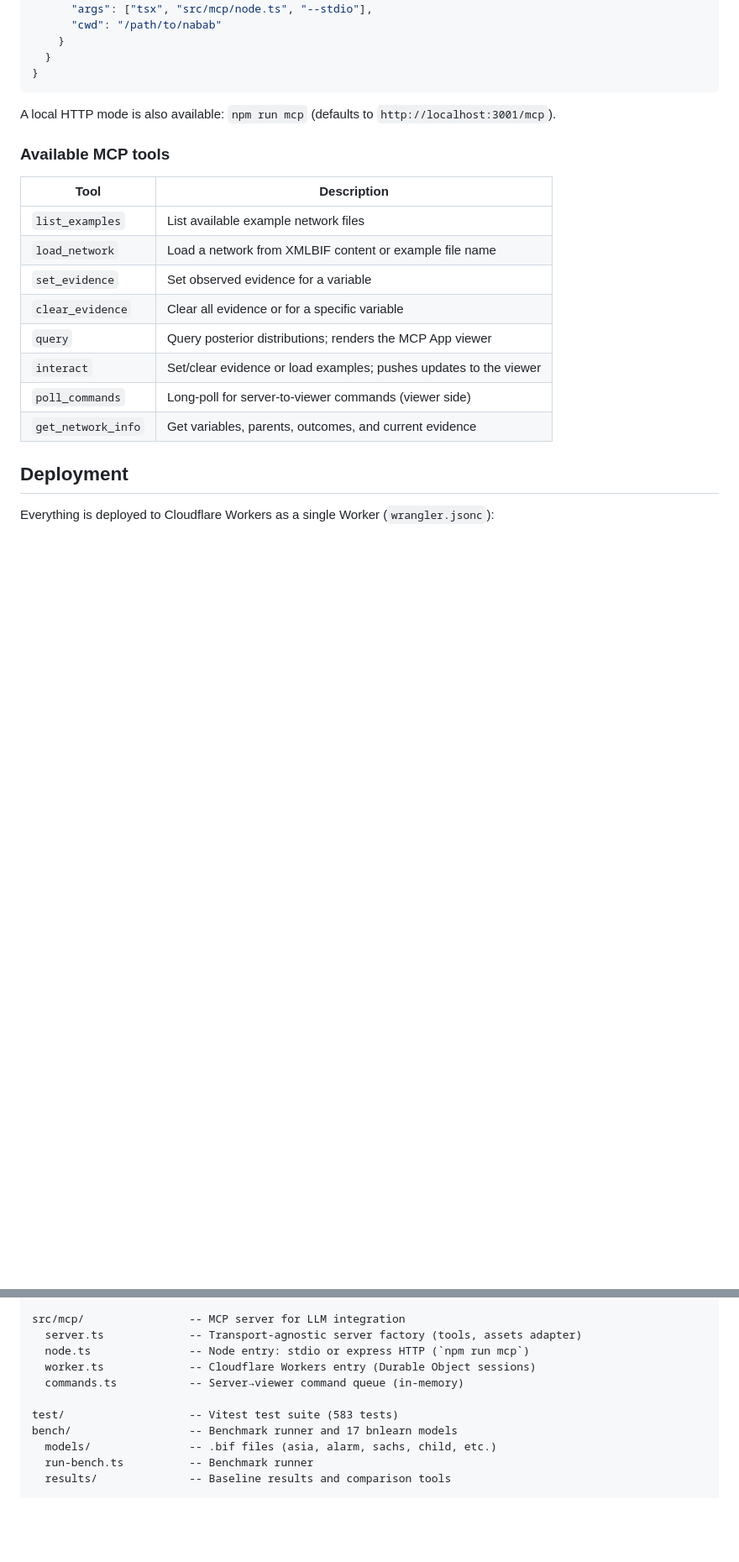
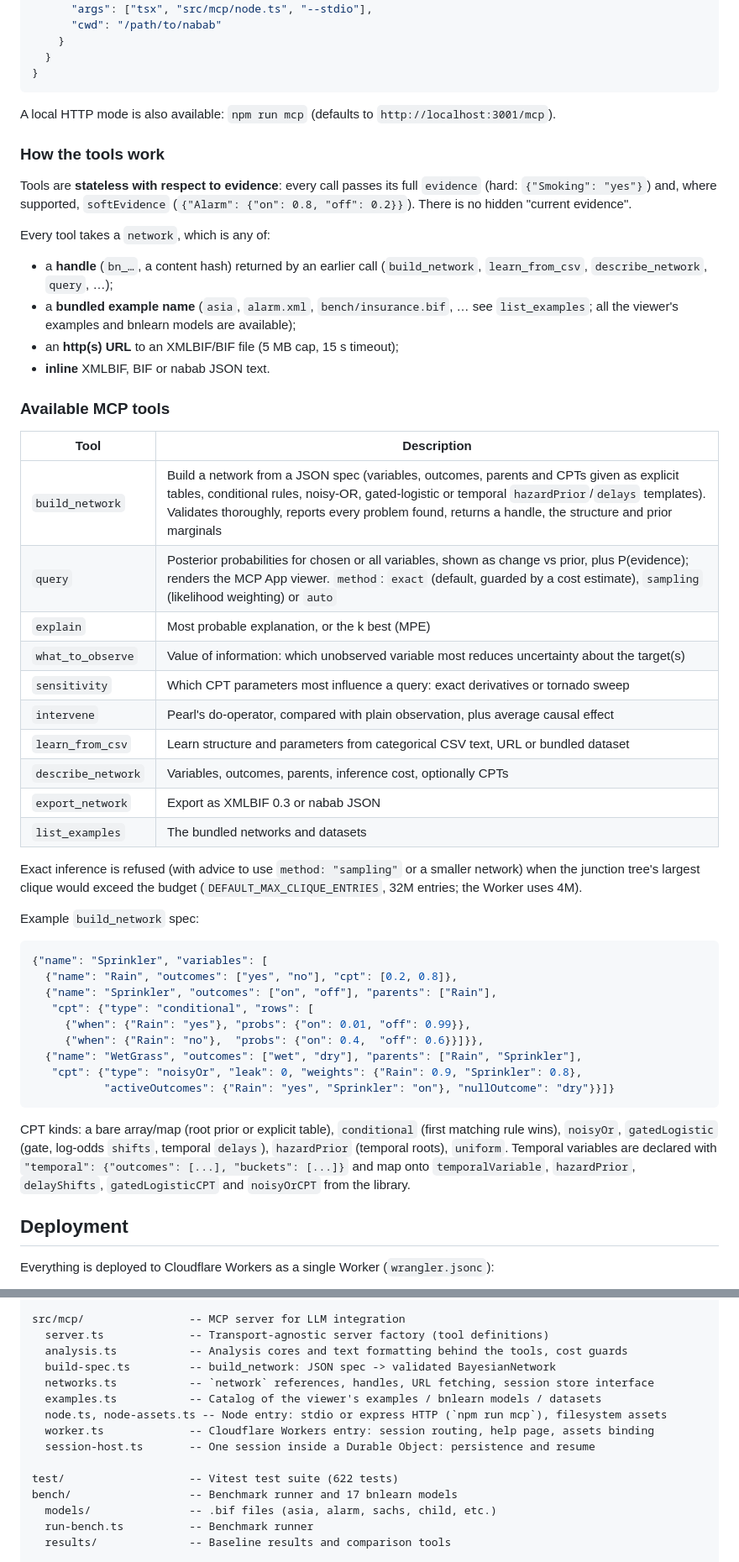
Before and after one commit to ochafik/nabab, a Markdown page: README.md, 2 parts joined by grey strips. Shown at 84% size. Rendered like a GitHub page; blank space fills up the shorter version.

Commit message:
docs: document the MCP modelling tools and per-session Durable Objects
Co-Authored-By: Claude Opus 5.5 (1M context) <noreply@anthropic.com>

````diff
--- a/README.md
+++ b/README.md
@@ -277,18 +277,49 @@ or in `claude_desktop_config.json`:
 
 A local HTTP mode is also available: `npm run mcp` (defaults to `http://localhost:3001/mcp`).
 
+### How the tools work
+
+Tools are **stateless with respect to evidence**: every call passes its full `evidence` (hard: `{"Smoking": "yes"}`) and, where supported, `softEvidence` (`{"Alarm": {"on": 0.8, "off": 0.2}}`). There is no hidden "current evidence".
+
+Every tool takes a `network`, which is any of:
+
+- a **handle** (`bn_…`, a content hash) returned by an earlier call (`build_network`, `learn_from_csv`, `describe_network`, `query`, …);
+- a **bundled example name** (`asia`, `alarm.xml`, `bench/insurance.bif`, … see `list_examples`; all the viewer's examples and bnlearn models are available);
+- an **http(s) URL** to an XMLBIF/BIF file (5 MB cap, 15 s timeout);
+- **inline** XMLBIF, BIF or nabab JSON text.
+
 ### Available MCP tools
 
 | Tool | Description |
 |------|-------------|
-| `list_examples` | List available example network files |
-| `load_network` | Load a network from XMLBIF content or example file name |
-| `set_evidence` | Set observed evidence for a variable |
-| `clear_evidence` | Clear all evidence or for a specific variable |
-| `query` | Query posterior distributions; renders the MCP App viewer |
-| `interact` | Set/clear evidence or load examples; pushes updates to the viewer |
-| `poll_commands` | Long-poll for server-to-viewer commands (viewer side) |
-| `get_network_info` | Get variables, parents, outcomes, and current evidence |
+| `build_network` | Build a network from a JSON spec (variables, outcomes, parents and CPTs given as explicit tables, conditional rules, noisy-OR, gated-logistic or temporal `hazardPrior`/`delays` templates). Validates thoroughly, reports every problem found, returns a handle, the structure and prior marginals |
+| `query` | Posterior probabilities for chosen or all variables, shown as change vs prior, plus P(evidence); renders the MCP App viewer. `method`: `exact` (default, guarded by a cost estimate), `sampling` (likelihood weighting) or `auto` |
+| `explain` | Most probable explanation, or the k best (MPE) |
+| `what_to_observe` | Value of information: which unobserved variable most reduces uncertainty about the target(s) |
+| `sensitivity` | Which CPT parameters most influence a query: exact derivatives or tornado sweep |
+| `intervene` | Pearl's do-operator, compared with plain observation, plus average causal effect |
+| `learn_from_csv` | Learn structure and parameters from categorical CSV text, URL or bundled dataset |
+| `describe_network` | Variables, outcomes, parents, inference cost, optionally CPTs |
+| `export_network` | Export as XMLBIF 0.3 or nabab JSON |
+| `list_examples` | The bundled networks and datasets |
+
+Exact inference is refused (with advice to use `method: "sampling"` or a smaller network) when the junction tree's largest clique would exceed the budget (`DEFAULT_MAX_CLIQUE_ENTRIES`, 32M entries; the Worker uses 4M).
+
+Example `build_network` spec:
+
+```json
+{"name": "Sprinkler", "variables": [
+  {"name": "Rain", "outcomes": ["yes", "no"], "cpt": [0.2, 0.8]},
+  {"name": "Sprinkler", "outcomes": ["on", "off"], "parents": ["Rain"],
+   "cpt": {"type": "conditional", "rows": [
+     {"when": {"Rain": "yes"}, "probs": {"on": 0.01, "off": 0.99}},
+     {"when": {"Rain": "no"},  "probs": {"on": 0.4,  "off": 0.6}}]}},
+  {"name": "WetGrass", "outcomes": ["wet", "dry"], "parents": ["Rain", "Sprinkler"],
+   "cpt": {"type": "noisyOr", "leak": 0, "weights": {"Rain": 0.9, "Sprinkler": 0.8},
+           "activeOutcomes": {"Rain": "yes", "Sprinkler": "on"}, "nullOutcome": "dry"}}]}
+```
+
+CPT kinds: a bare array/map (root prior or explicit table), `conditional` (first matching rule wins), `noisyOr`, `gatedLogistic` (gate, log-odds `shifts`, temporal `delays`), `hazardPrior` (temporal roots), `uniform`. Temporal variables are declared with `"temporal": {"outcomes": [...], "buckets": [...]}` and map onto `temporalVariable`, `hazardPrior`, `delayShifts`, `gatedLogisticCPT` and `noisyOrCPT` from the library.
 
 ## Deployment
 
@@ -377,12 +410,16 @@ src/viewer/             -- Interactive web viewer
   render-bus.ts         -- Late-bound render trigger (keeps modules acyclic)
 
 src/mcp/                -- MCP server for LLM integration
-  server.ts             -- Transport-agnostic server factory (tools, assets adapter)
-  node.ts               -- Node entry: stdio or express HTTP (`npm run mcp`)
-  worker.ts             -- Cloudflare Workers entry (Durable Object sessions)
-  commands.ts           -- Server→viewer command queue (in-memory)
+  server.ts             -- Transport-agnostic server factory (tool definitions)
+  analysis.ts           -- Analysis cores and text formatting behind the tools, cost guards
+  build-spec.ts         -- build_network: JSON spec -> validated BayesianNetwork
+  networks.ts           -- `network` references, handles, URL fetching, session store interface
+  examples.ts           -- Catalog of the viewer's examples / bnlearn models / datasets
+  node.ts, node-assets.ts -- Node entry: stdio or express HTTP (`npm run mcp`), filesystem assets
+  worker.ts             -- Cloudflare Workers entry: session routing, help page, assets binding
+  session-host.ts       -- One session inside a Durable Object: persistence and resume
 
-test/                   -- Vitest test suite (583 tests)
+test/                   -- Vitest test suite (622 tests)
 bench/                  -- Benchmark runner and 17 bnlearn models
   models/               -- .bif files (asia, alarm, sachs, child, etc.)
   run-bench.ts          -- Benchmark runner
````
Also changed, not shown: other parts of README.md (+6 -4 lines).
